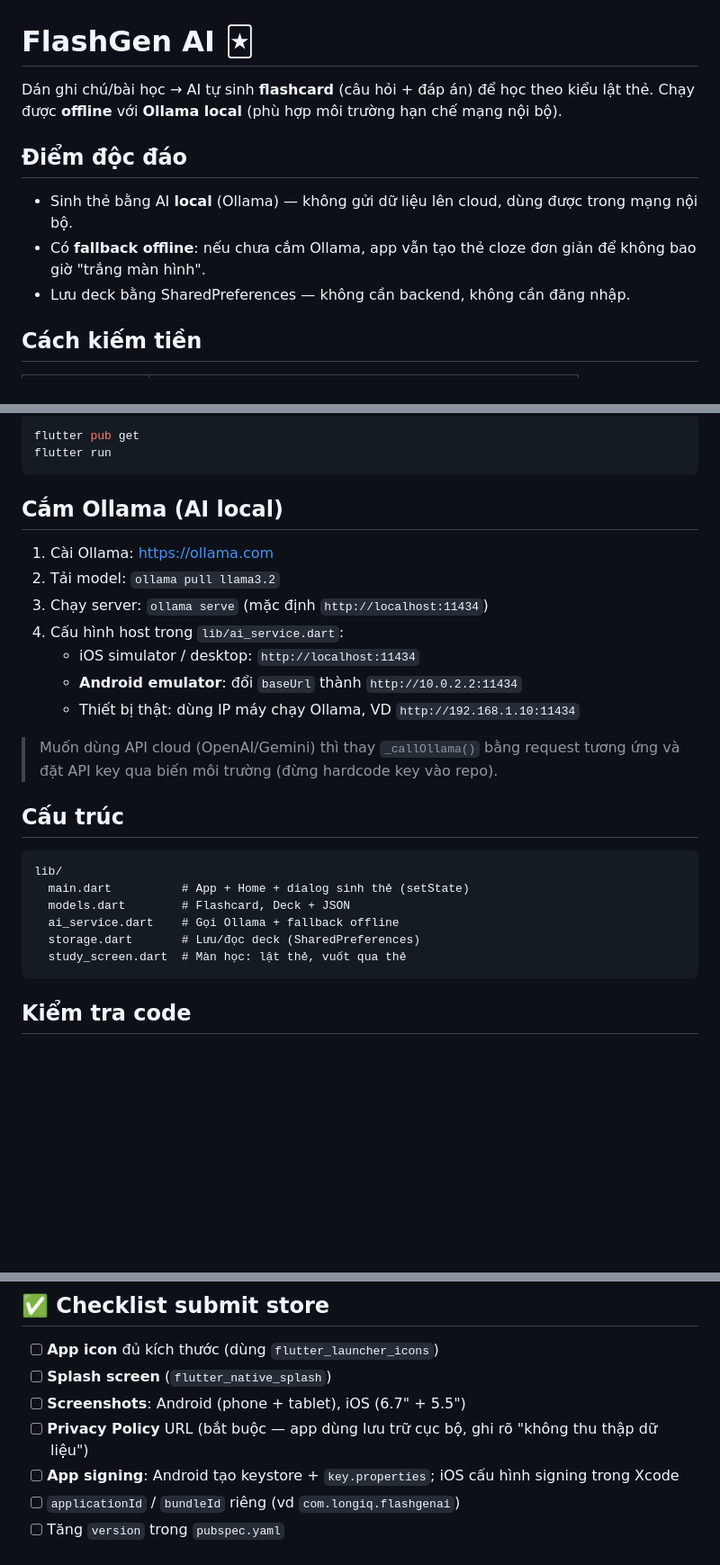
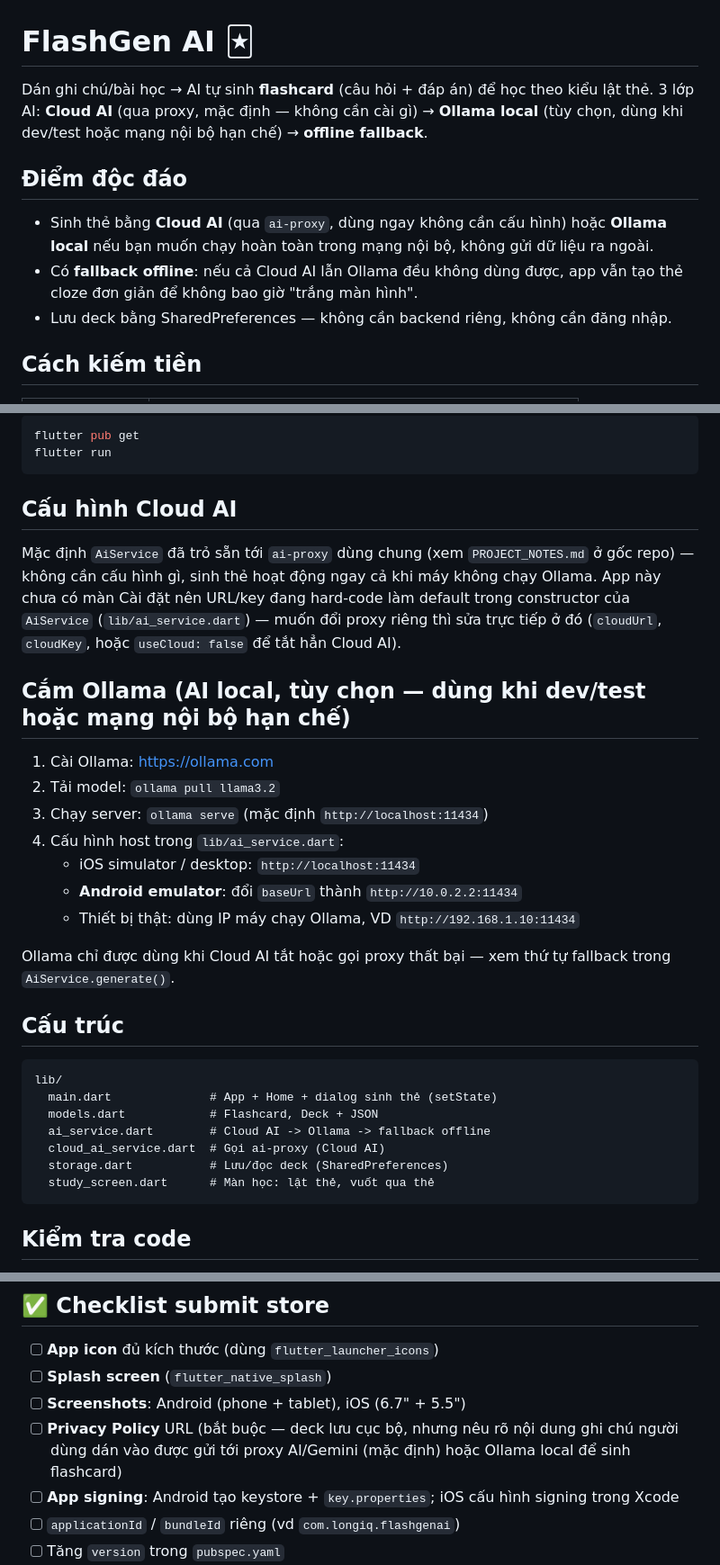
Before and after one commit to longiq/daily-flutter-apps, a Markdown page: apps/flashgen-ai/README.md, 3 parts joined by grey strips. Shown at 90% size. GitHub-like rendering; blank space fills up the shorter version.

````diff
--- a/apps/flashgen-ai/README.md
+++ b/apps/flashgen-ai/README.md
@@ -1,12 +1,12 @@
 # FlashGen AI 🃏
 
 Dán ghi chú/bài học → AI tự sinh **flashcard** (câu hỏi + đáp án) để học theo kiểu lật thẻ.
-Chạy được **offline** với **Ollama local** (phù hợp môi trường hạn chế mạng nội bộ).
+3 lớp AI: **Cloud AI** (qua proxy, mặc định — không cần cài gì) → **Ollama local** (tùy chọn, dùng khi dev/test hoặc mạng nội bộ hạn chế) → **offline fallback**.
 
 ## Điểm độc đáo
-- Sinh thẻ bằng AI **local** (Ollama) — không gửi dữ liệu lên cloud, dùng được trong mạng nội bộ.
-- Có **fallback offline**: nếu chưa cắm Ollama, app vẫn tạo thẻ cloze đơn giản để không bao giờ "trắng màn hình".
-- Lưu deck bằng SharedPreferences — không cần backend, không cần đăng nhập.
+- Sinh thẻ bằng **Cloud AI** (qua `ai-proxy`, dùng ngay không cần cấu hình) hoặc **Ollama local** nếu bạn muốn chạy hoàn toàn trong mạng nội bộ, không gửi dữ liệu ra ngoài.
+- Có **fallback offline**: nếu cả Cloud AI lẫn Ollama đều không dùng được, app vẫn tạo thẻ cloze đơn giản để không bao giờ "trắng màn hình".
+- Lưu deck bằng SharedPreferences — không cần backend riêng, không cần đăng nhập.
 
 ## Cách kiếm tiền
 | Kênh | Mô tả |
@@ -24,7 +24,15 @@ flutter pub get
 flutter run
 ```
 
-## Cắm Ollama (AI local)
+## Cấu hình Cloud AI
+Mặc định `AiService` đã trỏ sẵn tới `ai-proxy` dùng chung (xem
+`PROJECT_NOTES.md` ở gốc repo) — không cần cấu hình gì, sinh thẻ hoạt động
+ngay cả khi máy không chạy Ollama. App này chưa có màn Cài đặt nên URL/key
+đang hard-code làm default trong constructor của `AiService`
+(`lib/ai_service.dart`) — muốn đổi proxy riêng thì sửa trực tiếp ở đó
+(`cloudUrl`, `cloudKey`, hoặc `useCloud: false` để tắt hẳn Cloud AI).
+
+## Cắm Ollama (AI local, tùy chọn — dùng khi dev/test hoặc mạng nội bộ hạn chế)
 1. Cài Ollama: https://ollama.com
 2. Tải model: `ollama pull llama3.2`
 3. Chạy server: `ollama serve` (mặc định `http://localhost:11434`)
@@ -33,16 +41,18 @@ flutter run
    - **Android emulator**: đổi `baseUrl` thành `http://10.0.2.2:11434`
    - Thiết bị thật: dùng IP máy chạy Ollama, VD `http://192.168.1.10:11434`
 
-> Muốn dùng API cloud (OpenAI/Gemini) thì thay `_callOllama()` bằng request tương ứng và đặt API key qua biến môi trường (đừng hardcode key vào repo).
+Ollama chỉ được dùng khi Cloud AI tắt hoặc gọi proxy thất bại — xem thứ tự
+fallback trong `AiService.generate()`.
 
 ## Cấu trúc
 ```
 lib/
-  main.dart          # App + Home + dialog sinh thẻ (setState)
-  models.dart        # Flashcard, Deck + JSON
-  ai_service.dart    # Gọi Ollama + fallback offline
-  storage.dart       # Lưu/đọc deck (SharedPreferences)
-  study_screen.dart  # Màn học: lật thẻ, vuốt qua thẻ
+  main.dart              # App + Home + dialog sinh thẻ (setState)
+  models.dart            # Flashcard, Deck + JSON
+  ai_service.dart        # Cloud AI -> Ollama -> fallback offline
+  cloud_ai_service.dart  # Gọi ai-proxy (Cloud AI)
+  storage.dart           # Lưu/đọc deck (SharedPreferences)
+  study_screen.dart      # Màn học: lật thẻ, vuốt qua thẻ
 ```
 
 ## Kiểm tra code
@@ -57,7 +67,9 @@ flutter test   # nếu thêm test
 - [ ] **App icon** đủ kích thước (dùng `flutter_launcher_icons`)
 - [ ] **Splash screen** (`flutter_native_splash`)
 - [ ] **Screenshots**: Android (phone + tablet), iOS (6.7" + 5.5")
-- [ ] **Privacy Policy** URL (bắt buộc — app dùng lưu trữ cục bộ, ghi rõ "không thu thập dữ liệu")
+- [ ] **Privacy Policy** URL (bắt buộc — deck lưu cục bộ, nhưng nêu rõ nội
+      dung ghi chú người dùng dán vào được gửi tới proxy AI/Gemini (mặc
+      định) hoặc Ollama local để sinh flashcard)
 - [ ] **App signing**: Android tạo keystore + `key.properties`; iOS cấu hình signing trong Xcode
 - [ ] `applicationId` / `bundleId` riêng (vd `com.longiq.flashgenai`)
 - [ ] Tăng `version` trong `pubspec.yaml`
````
Also changed, not shown: apps/budgetwise-ai/README.md (+29 -14 lines), apps/dream-oracle-ai/README.md (+16 -8 lines).
